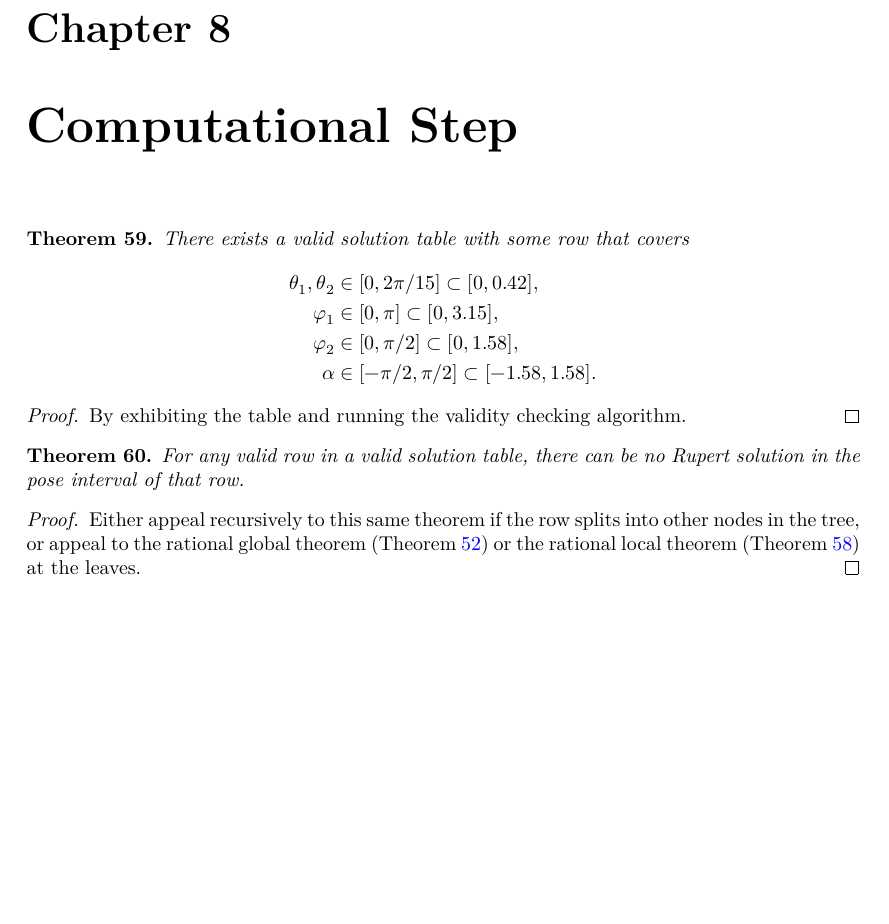
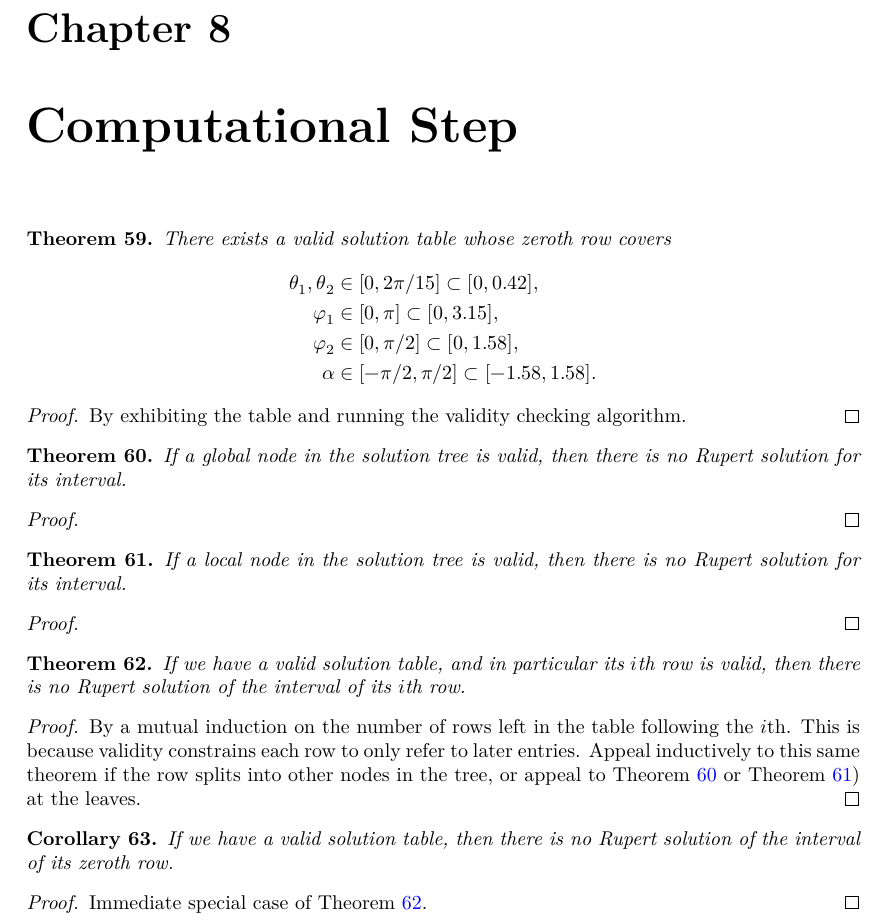
Before and after one commit to tom7/noperts, a LaTeX document (proof/blueprint/src/print.tex, which reads proof/blueprint/src/chapters/computational.tex): part of page 17 of 19, cut so that both start at the same text, the shorter picture padded with empty space. Compiled offline with XeLaTeX.

Commit message:
[SolutionTable] implement more solution table reasoning

```diff
--- a/proof/blueprint/src/chapters/computational.tex
+++ b/proof/blueprint/src/chapters/computational.tex
@@ -4,7 +4,7 @@
 \lean{exists_solution_table}
 \leanok
 \label{thm:exists_solution_table}
-There exists a valid solution table with some row that covers
+There exists a valid solution table whose zeroth row covers
 \begin{align*}
 \theta_1,\theta_2&\in[0,2\pi/15] \subset [0,0.42], \\
 \varphi_1&\in [0,\pi] \subset [0,3.15],\\
@@ -17,20 +17,61 @@ There exists a valid solution table with some row that covers
 By exhibiting the table and running the validity checking algorithm.
 \end{proof}
 
+\begin{theorem}
+\label{thm:solution_global}
+If a global node in the solution tree is valid, then there is no Rupert solution for its interval.
+\leanok
+\lean{Solution.valid_global_imp_no_rupert}
+\end{theorem}
+
+\begin{proof}
+\uses{thm:global_rational}
+\end{proof}
 
 \begin{theorem}
+\label{thm:solution_local}
+If a local node in the solution tree is valid, then there is no Rupert solution for its interval.
+\leanok
+\lean{Solution.valid_local_imp_no_rupert}
+\end{theorem}
+
+\begin{proof}
+\uses{thm:local_rational,lem:radius_noperthedron_one}
+\end{proof}
+
+
+\begin{theorem}
+\leanok
+\lean{Solution.Row.valid_imp_not_rupert_ix,
+Solution.valid_split_imp_no_rupert,
+Solution.valid_binary_split_imp_no_rupert,
+Solution.valid_full_split_imp_no_rupert,
+Solution.valid_param_split_imp_no_rupert
+}
+\label{thm:row_valid_imp_not_rupert_ix}
+\uses{def:noperthedron}
+If we have a valid solution table, and in particular its $i$th row is valid,
+then there is no Rupert solution of the interval of its $i$th row.
+\end{theorem}
+
+\begin{proof}
+\uses{thm:solution_global, thm:solution_local}
+By a mutual induction on the number of rows left in the table following the $i$th. This
+is because validity constrains each row to only refer to later entries.
+Appeal inductively to this same theorem if the row splits into other nodes in
+the tree, or appeal to Theorem~\ref{thm:solution_global} or Theorem~\ref{thm:solution_local}) at the leaves.
+\end{proof}
+
+\begin{corollary}
 \leanok
 \lean{Solution.Row.valid_imp_not_rupert}
 \label{thm:row_valid_imp_not_rupert}
 \uses{def:noperthedron}
-For any valid row in a valid solution table, there can be no Rupert solution
-in the pose interval of that row.
-\end{theorem}
+If we have a valid solution table, then there is no Rupert solution of the interval of its zeroth row.
+\end{corollary}
 
 \begin{proof}
-\uses{thm:global_rational, thm:local_rational, lem:radius_noperthedron_one}
-Either appeal recursively to this same theorem if the row splits into other nodes in
-the tree, or appeal to the rational global theorem
-(Theorem~\ref{thm:global_rational}) or the rational local theorem
-(Theorem~\ref{thm:local_rational}) at the leaves.
+\leanok
+\uses{thm:row_valid_imp_not_rupert_ix}
+Immediate special case of \cref{thm:row_valid_imp_not_rupert_ix}.
 \end{proof}
```
Also changed, not shown: 6 other files.
